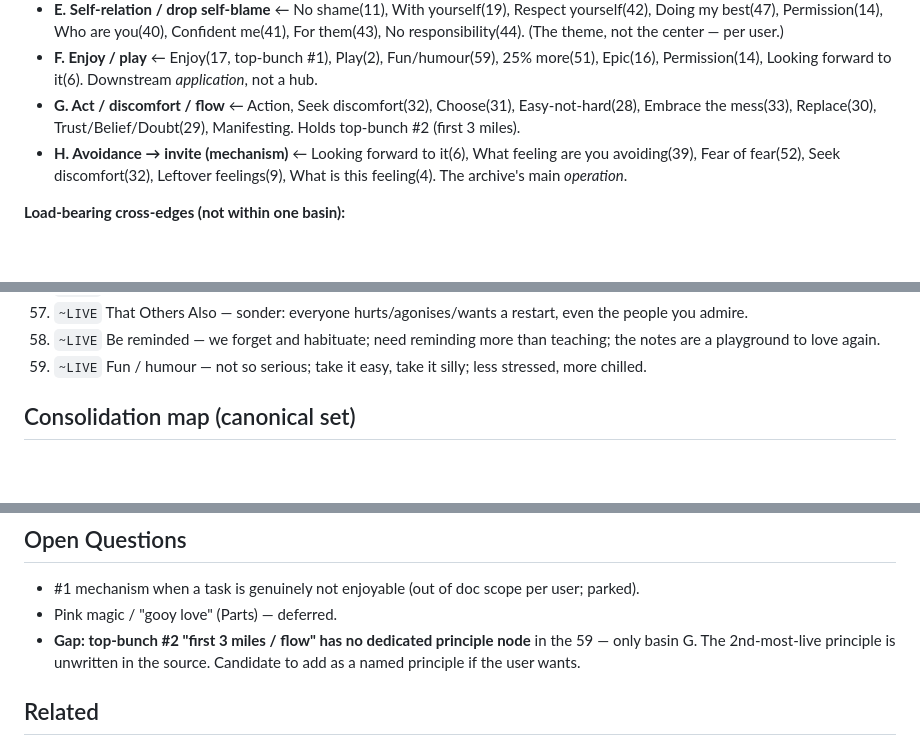
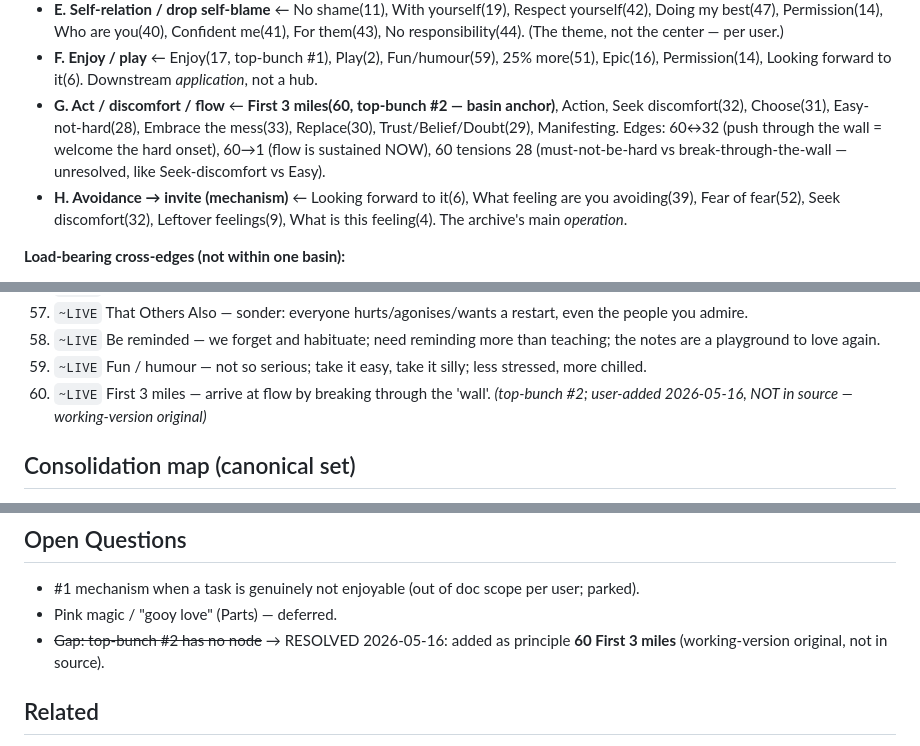
Before and after one commit to SaarShai/Alfred, a Markdown page: L2_facts/user-principles-working.md, 3 parts joined by grey strips. Drawn GitHub-style; blank space fills up the shorter version.

Commit message:
Add principle 60 'First 3 miles' (top-bunch #2)
User-taught, not in source: "arrive at flow by breaking through the
wall." Added as working-version original node, wired into network
basin G with edges to Seek discomfort / NOW / Easy-not-hard tension.
Closes the top-bunch-#2 gap.

Co-Authored-By: Claude Opus 4.7 (1M context) <noreply@anthropic.com>

```diff
--- a/L2_facts/user-principles-working.md
+++ b/L2_facts/user-principles-working.md
@@ -69,7 +69,7 @@ How the 59 route together. Numbers = inventory IDs. Hubs are entry points; attra
 - **D. Accept / surrender (Stoicism)** ← Acceptance(34), Desire/No preference(10), Desire(35), Let them(12), Guest(45), Not my Responsibility(23), No responsibility(44), Deserving(46), No need to figure it out(24), No glory(26), No comparison(25), Nothing means anything(3). Sub-framework: Stoicism (amor fati). Tone: relief (per Meaningless).
 - **E. Self-relation / drop self-blame** ← No shame(11), With yourself(19), Respect yourself(42), Doing my best(47), Permission(14), Who are you(40), Confident me(41), For them(43), No responsibility(44). (The theme, not the center — per user.)
 - **F. Enjoy / play** ← Enjoy(17, top-bunch #1), Play(2), Fun/humour(59), 25% more(51), Epic(16), Permission(14), Looking forward to it(6). Downstream *application*, not a hub.
-- **G. Act / discomfort / flow** ← Action, Seek discomfort(32), Choose(31), Easy-not-hard(28), Embrace the mess(33), Replace(30), Trust/Belief/Doubt(29), Manifesting. Holds top-bunch #2 (first 3 miles).
+- **G. Act / discomfort / flow** ← **First 3 miles(60, top-bunch #2 — basin anchor)**, Action, Seek discomfort(32), Choose(31), Easy-not-hard(28), Embrace the mess(33), Replace(30), Trust/Belief/Doubt(29), Manifesting. Edges: 60↔32 (push through the wall = welcome the hard onset), 60→1 (flow is sustained NOW), 60 tensions 28 (must-not-be-hard vs break-through-the-wall — unresolved, like Seek-discomfort vs Easy).
 - **H. Avoidance → invite (mechanism)** ← Looking forward to it(6), What feeling are you avoiding(39), Fear of fear(52), Seek discomfort(32), Leftover feelings(9), What is this feeling(4). The archive's main *operation*.
 
 **Load-bearing cross-edges (not within one basin):**
@@ -148,6 +148,7 @@ Status key: `?`=not yet decoded · `~`=glossed (LIVE by default) · `??`=cryptic
 57. `~LIVE` That Others Also — sonder: everyone hurts/agonises/wants a restart, even the people you admire.
 58. `~LIVE` Be reminded — we forget and habituate; need reminding more than teaching; the notes are a playground to love again.
 59. `~LIVE` Fun / humour — not so serious; take it easy, take it silly; less stressed, more chilled.
+60. `~LIVE` First 3 miles — arrive at flow by breaking through the 'wall'. *(top-bunch #2; user-added 2026-05-16, NOT in source — working-version original)*
 
 ## Consolidation map (canonical set)
 
@@ -225,7 +226,7 @@ Retrieval rule: when any variant is hit, surface the canonical node, not all cop
 
 - #1 mechanism when a task is genuinely not enjoyable (out of doc scope per user; parked).
 - Pink magic / "gooy love" (Parts) — deferred.
-- **Gap: top-bunch #2 "first 3 miles / flow" has no dedicated principle node** in the 59 — only basin G. The 2nd-most-live principle is unwritten in the source. Candidate to add as a named principle if the user wants.
+- ~~Gap: top-bunch #2 has no node~~ → RESOLVED 2026-05-16: added as principle **60 First 3 miles** (working-version original, not in source).
 
 ## Related
 
```
